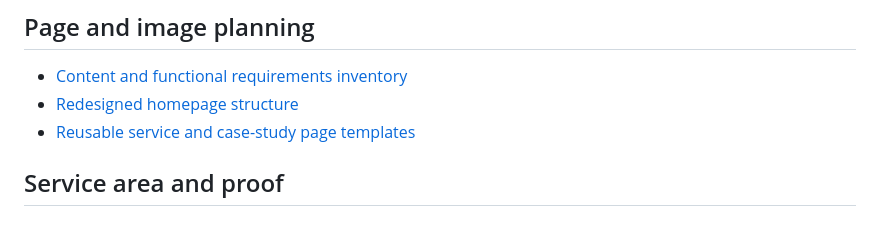
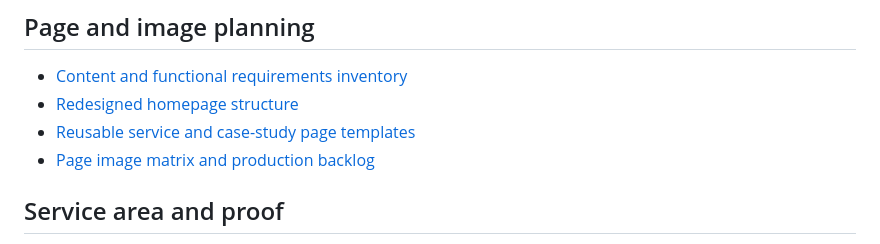
Before and after one commit to Blyx-Ventures/blyxventures.com, a Markdown page: docs/visual-redesign/README.md, the part around the change. Rendered like a GitHub page.

Commit message:
Define image production matrix

```diff
--- a/docs/visual-redesign/README.md
+++ b/docs/visual-redesign/README.md
@@ -66,6 +66,7 @@ Milestone 02 defines fonts, colors, scales, tokens, form aesthetics, image masks
 - [Content and functional requirements inventory](./content-inventory.md)
 - [Redesigned homepage structure](./homepage-structure.md)
 - [Reusable service and case-study page templates](./page-templates.md)
+- [Page image matrix and production backlog](./image-matrix.md)
 
 ## Service area and proof
 
```
Also changed, not shown: docs/visual-redesign/homepage-structure.md (+1 -1 lines), docs/visual-redesign/image-matrix.md (added, +173 -0 lines).
